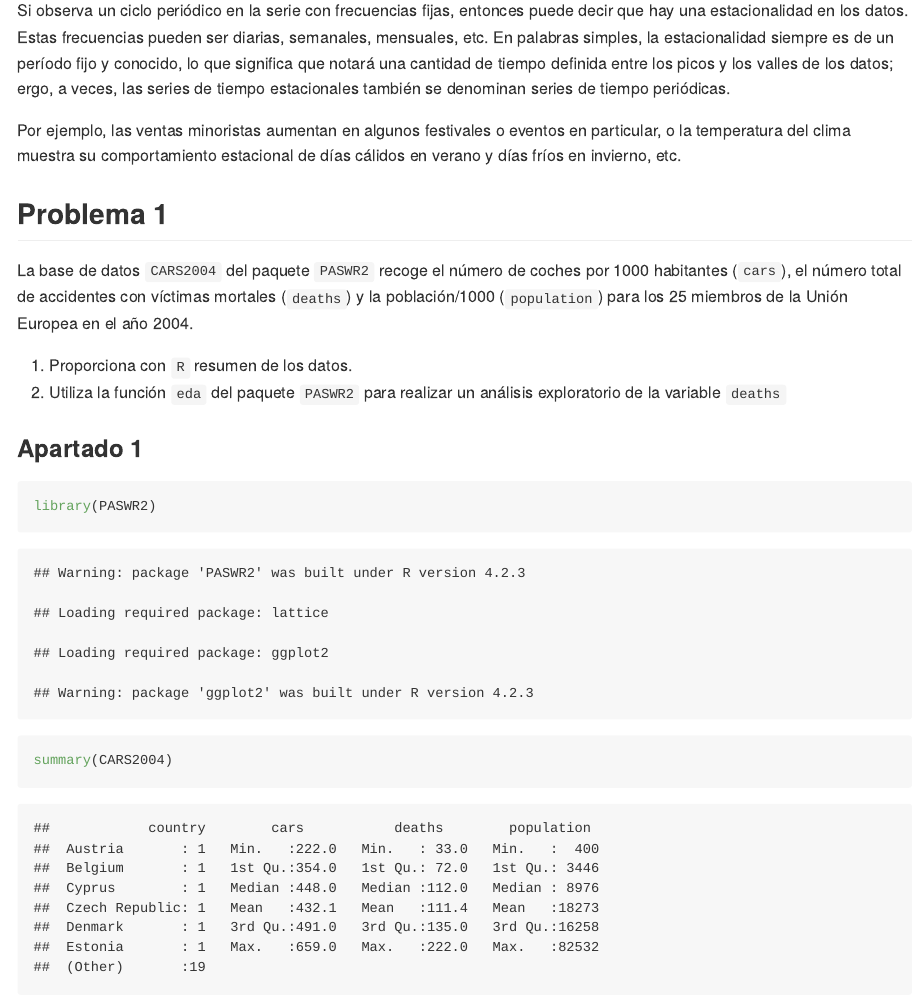
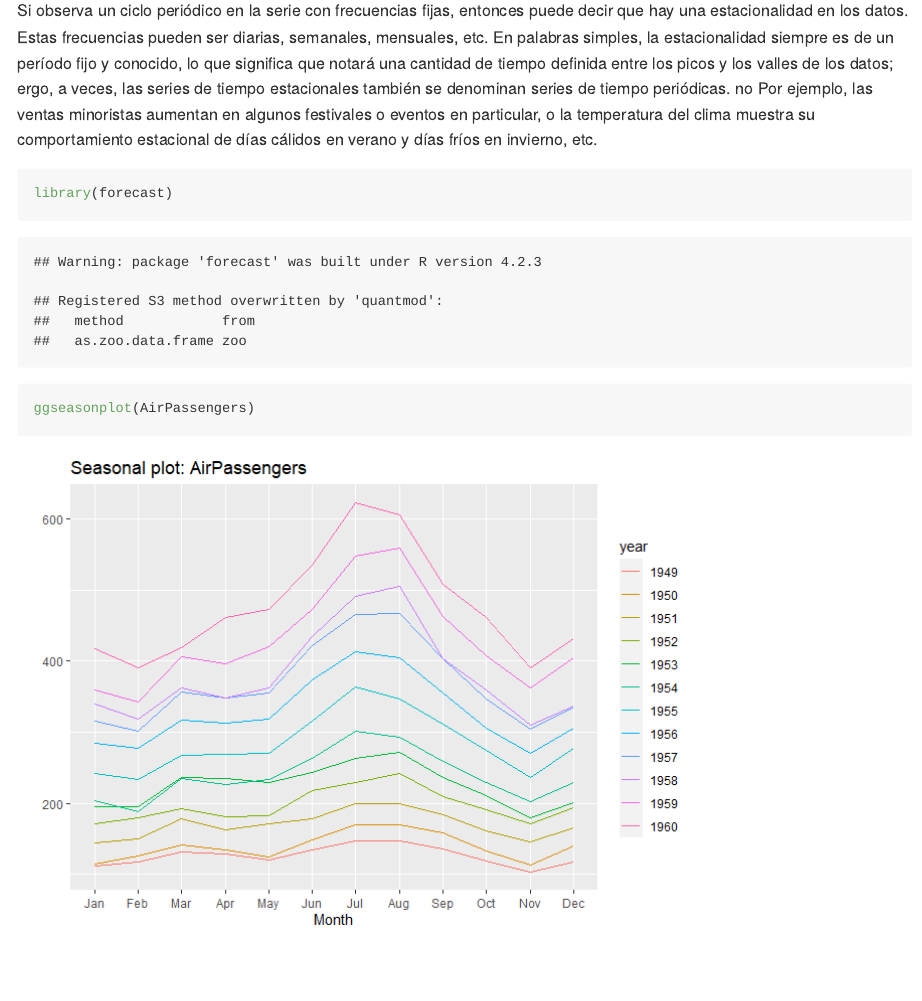
Before and after one commit to LaloLozas16041/MarketingMixModelling, an R Markdown document (20231006MarketingMixModels.rmd): the page in a window 1100 px wide, from 770 px down. The pictures show the output file 20231006MarketingMixModels.html that the author committed with the source, opened offline.

Commit message:
Prueba
NA

````diff
--- a/20231006MarketingMixModels.rmd
+++ b/20231006MarketingMixModels.rmd
@@ -28,8 +28,13 @@
 
 ## Estacionalidad
 Si observa un ciclo periódico en la serie con frecuencias fijas, entonces puede decir que hay una estacionalidad en los datos. Estas frecuencias pueden ser diarias, semanales, mensuales, etc. En palabras simples, la estacionalidad siempre es de un período fijo y conocido, lo que significa que notará una cantidad de tiempo definida entre los picos y los valles de los datos; ergo, a veces, las series de tiempo estacionales también se denominan series de tiempo periódicas.
+no
+Por ejemplo, las ventas minoristas aumentan en algunos festivales o eventos en particular, o la temperatura del clima muestra su comportamiento estacional de días cálidos en verano y días fríos en invierno, etc.
 
-Por ejemplo, las ventas minoristas aumentan en algunos festivales o eventos en particular, o la temperatura del clima muestra su comportamiento estacional de días cálidos en verano y días fríos en invierno, etc.
+```{r}
+library(forecast)
+ggseasonplot(AirPassengers)
+```
 
 ## Problema 1
 
````
Also changed, not shown: 20231006MarketingMixModels.html, 20231006MarketingMixModels.md, 20231006MarketingMixModels_files/figure-gfm/unnamed-chunk-1-1.png (added), 20231006MarketingMixModels_files/figure-gfm/unnamed-chunk-3-1.png (added).
